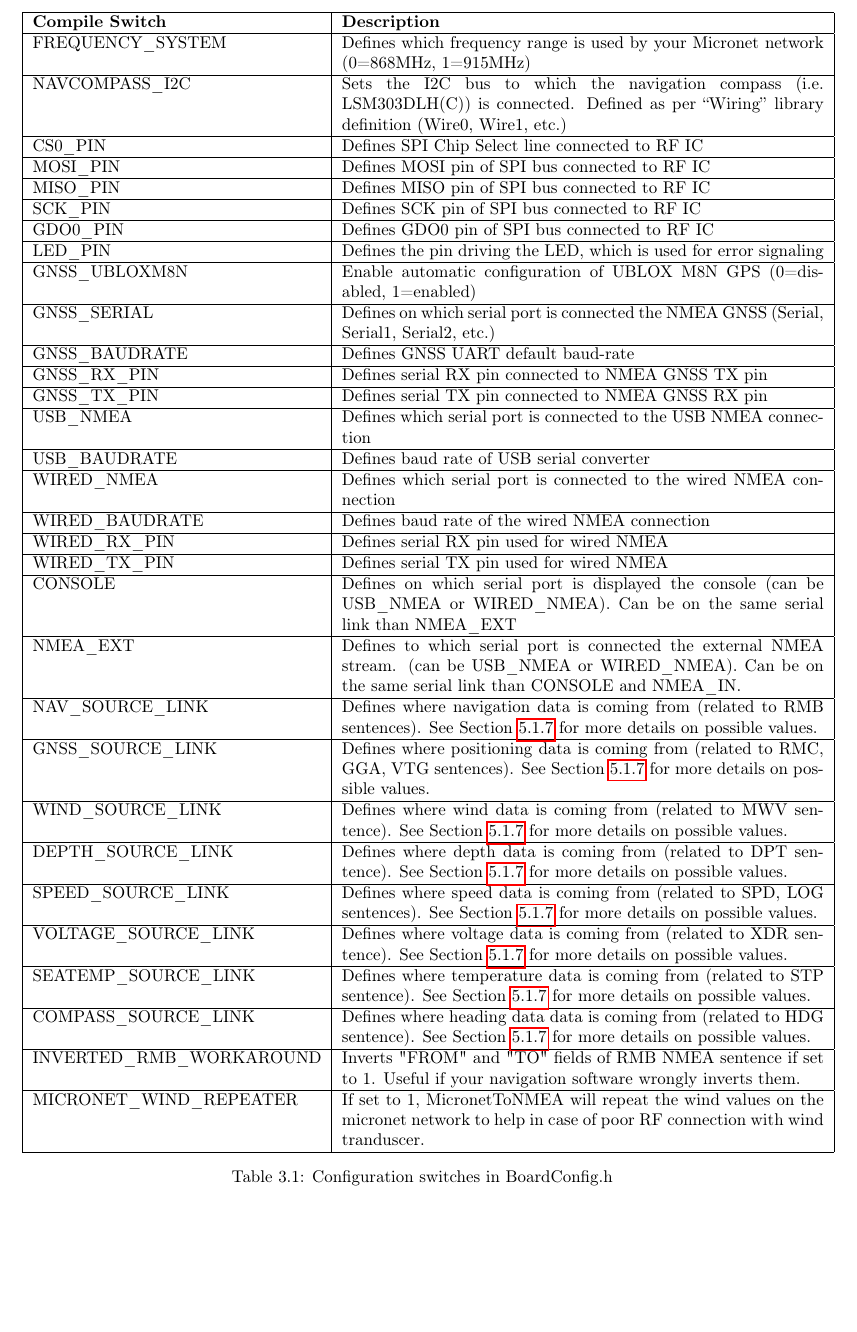
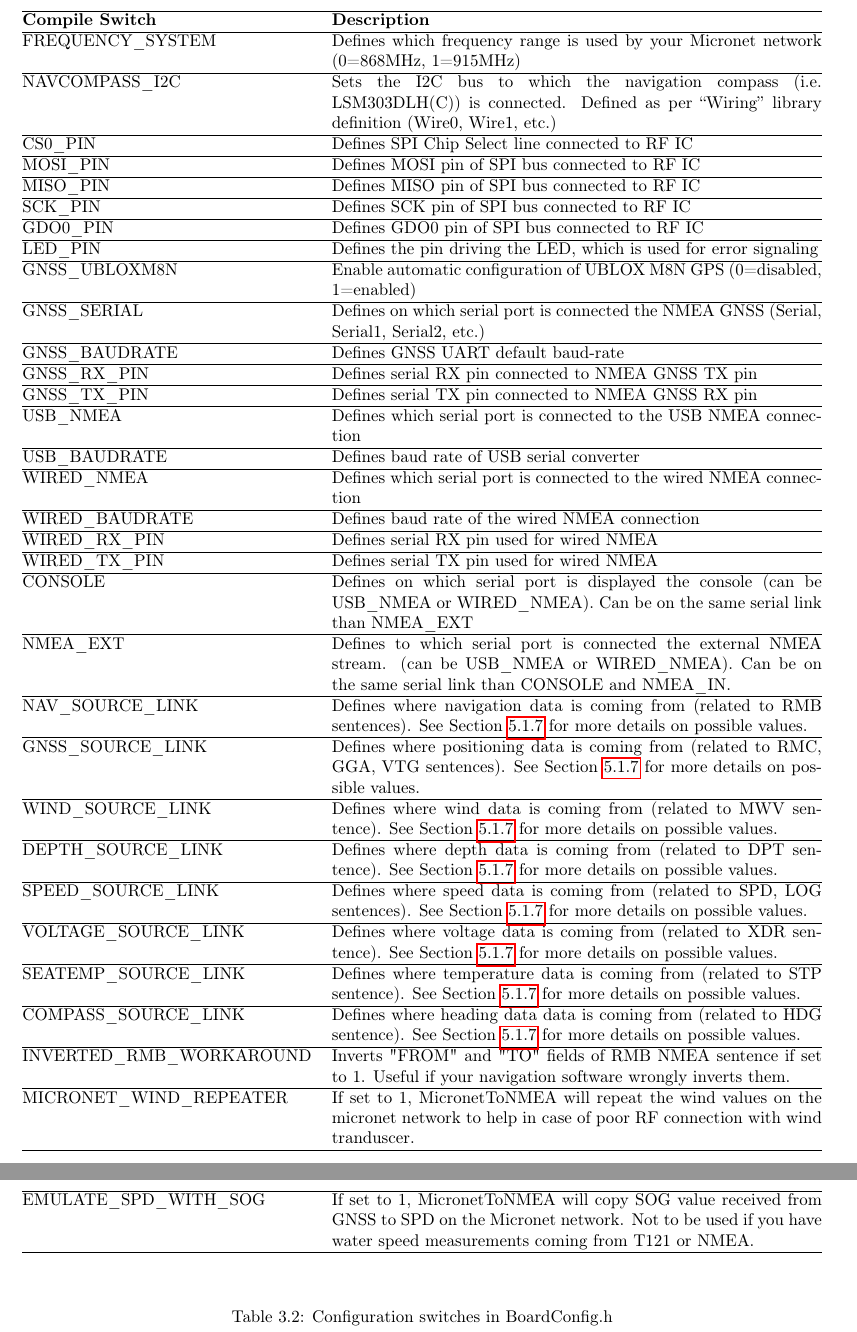
Before and after one commit to Rodemfr/MicronetToNMEA, a LaTeX thesis (doc/user_manual/user_manual.tex): part of page 5 of 14 before the commit and two parts of pages 5 and 6 of 15 after it, the two joined at a grey line, cut so that both start at the same text, the shorter picture padded with empty space. Compiled offline with pdfLaTeX.

Commit message:
Update user manual

```diff
--- a/doc/user_manual/user_manual.tex
+++ b/doc/user_manual/user_manual.tex
@@ -5,6 +5,8 @@
 \usepackage{hyperref}
 \usepackage{geometry}
 \usepackage{graphicx}
+\usepackage[T1]{fontenc}
+\usepackage{ltablex}
 \geometry{hmargin=2.5cm,vmargin=1.5cm}
 
 \begin{document}
@@ -134,8 +136,7 @@ Your project should compile now.
 
 By default, MicronetToNMEA is configured for a specific HW layout. This means that it is configured to be connected through specific SPI, I2C or GPIO pins to various boards. This configuration can be changed to some extent to adapt your own needs. The file bearing this configuration is “BoardConfig.h”. Note that no coherency check is made in the software, it is your responsibility to provide a reachable configuration (i.e. not to connect SPI wires to non SPI capable pins). Table {\ref{table:configswitches}} lists all available switches and their meaning.
 
-\begin{table}[h]
-	\begin{tabular}{|l|p{10cm}|}
+	\begin{tabularx}{\linewidth}{@{}lX@{}}
 		\hline
 		\textbf{Compile Switch} & \textbf{Description}\\
 		\hline
@@ -201,7 +202,10 @@ By default, MicronetToNMEA is configured for a specific HW layout. This means th
 		\hline
 		MICRONET\_WIND\_REPEATER & If set to 1, MicronetToNMEA will repeat the wind values on the micronet network to help in case of poor RF connection with wind tranduscer.\\
 		\hline
-\end{tabular}
+		EMULATE\_SPD\_WITH\_SOG & If set to 1, MicronetToNMEA will copy SOG value received from GNSS to SPD on the Micronet network. Not to be used if you have water speed measurements coming from T121 or NMEA. \\
+		\hline
+\end{tabularx}
+\begin{table}[h]
 	\caption{Configuration switches in BoardConfig.h}
 \label{table:configswitches}
 \end{table}
```
Also changed, not shown: doc/user_manual/user_manual.md (+3 -8 lines).
